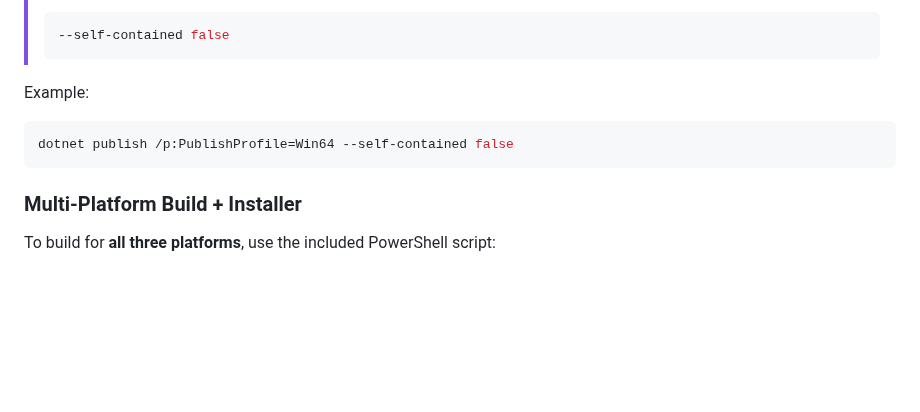
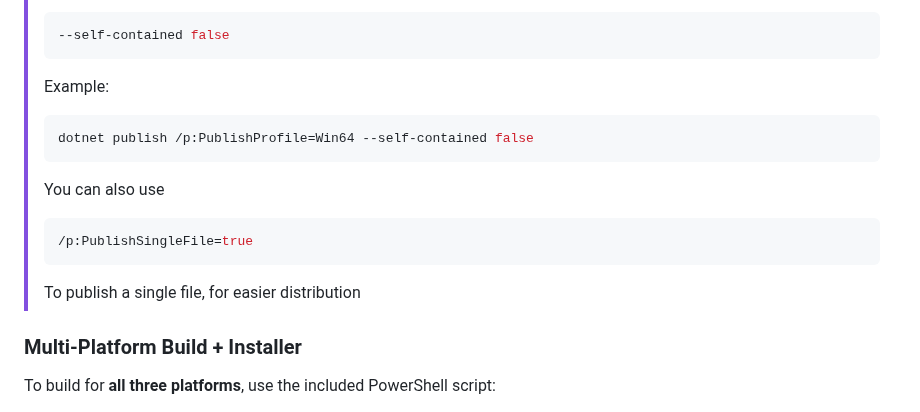
Before and after one commit to ultraslayyy/I-am-bored, a Markdown page: notepad#/README.md, the part around the change. GitHub-like rendering; blank space fills up the shorter version.

Commit message:
notepad#: Update README.md

````diff
--- a/notepad#/README.md
+++ b/notepad#/README.md
@@ -36,10 +36,15 @@ publish/
 > ```bash
 > --self-contained false
 > ```
-Example:
-```bash
-dotnet publish /p:PublishProfile=Win64 --self-contained false
-```
+> Example:
+> ```bash
+> dotnet publish /p:PublishProfile=Win64 --self-contained false
+> ```
+> You can also use
+> ```bash
+> /p:PublishSingleFile=true
+> ```
+> To publish a single file, for easier distribution
 
 ### Multi-Platform Build + Installer
 To build for **all three platforms**, use the included PowerShell script:
````
